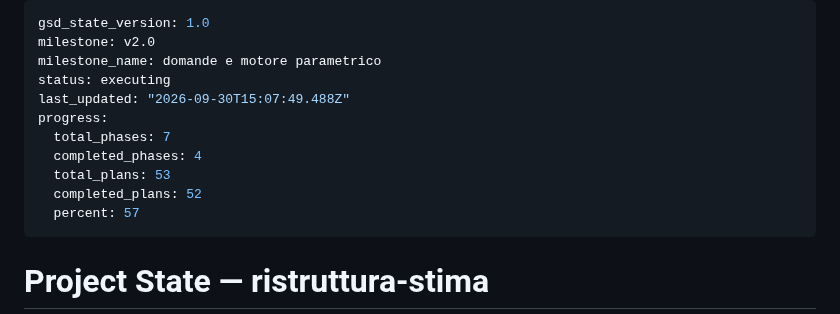
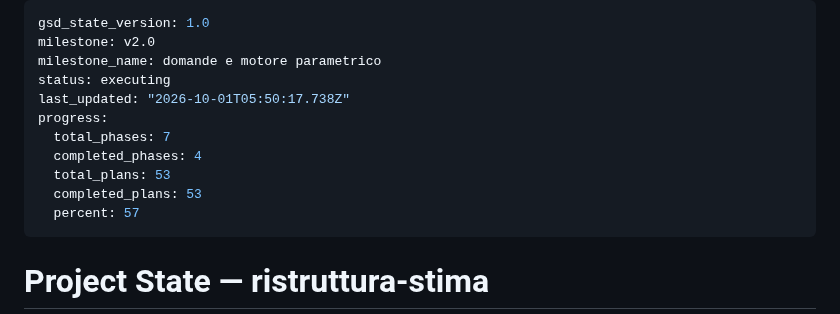
Before and after one commit to riky90/renovio, a Markdown page: .planning/STATE.md, the part around the change. Drawn GitHub-style.

Commit message:
docs(10-22): STATE e ROADMAP
Co-Authored-By: Claude Opus 5.5 <noreply@anthropic.com>

```diff
--- a/.planning/STATE.md
+++ b/.planning/STATE.md
@@ -3,12 +3,12 @@ gsd_state_version: 1.0
 milestone: v2.0
 milestone_name: domande e motore parametrico
 status: executing
-last_updated: "2026-09-30T15:07:49.488Z"
+last_updated: "2026-10-01T05:50:17.738Z"
 progress:
   total_phases: 7
   completed_phases: 4
   total_plans: 53
-  completed_plans: 52
+  completed_plans: 53
   percent: 57
 ---
 
```
Also changed, not shown: .planning/ROADMAP.md (+2 -2 lines).
